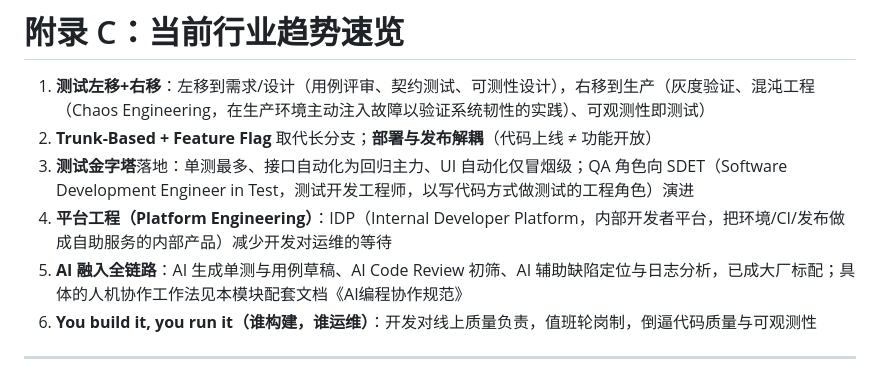
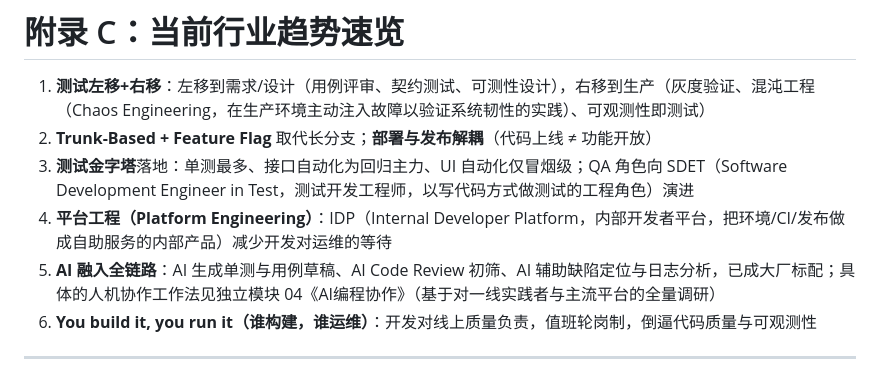
Before and after one commit to Zhiheng-07/coding-practice, a Markdown page: 03-研发全流程/研发全流程全景地图.md, the part around the change. GitHub-like rendering.

```diff
--- a/03-研发全流程/研发全流程全景地图.md
+++ b/03-研发全流程/研发全流程全景地图.md
@@ -845,7 +845,7 @@
 2. **Trunk-Based + Feature Flag** 取代长分支；**部署与发布解耦**（代码上线 ≠ 功能开放）
 3. **测试金字塔**落地：单测最多、接口自动化为回归主力、UI 自动化仅冒烟级；QA 角色向 SDET（Software Development Engineer in Test，测试开发工程师，以写代码方式做测试的工程角色）演进
 4. **平台工程（Platform Engineering）**：IDP（Internal Developer Platform，内部开发者平台，把环境/CI/发布做成自助服务的内部产品）减少开发对运维的等待
-5. **AI 融入全链路**：AI 生成单测与用例草稿、AI Code Review 初筛、AI 辅助缺陷定位与日志分析，已成大厂标配；具体的人机协作工作法见本模块配套文档《AI编程协作规范》
+5. **AI 融入全链路**：AI 生成单测与用例草稿、AI Code Review 初筛、AI 辅助缺陷定位与日志分析，已成大厂标配；具体的人机协作工作法见独立模块 04《AI编程协作》（基于对一线实践者与主流平台的全量调研）
 6. **You build it, you run it（谁构建，谁运维）**：开发对线上质量负责，值班轮岗制，倒逼代码质量与可观测性
 
 ---
```
Also changed, not shown: 03-研发全流程/CHANGELOG.md (+4 -1 lines).
